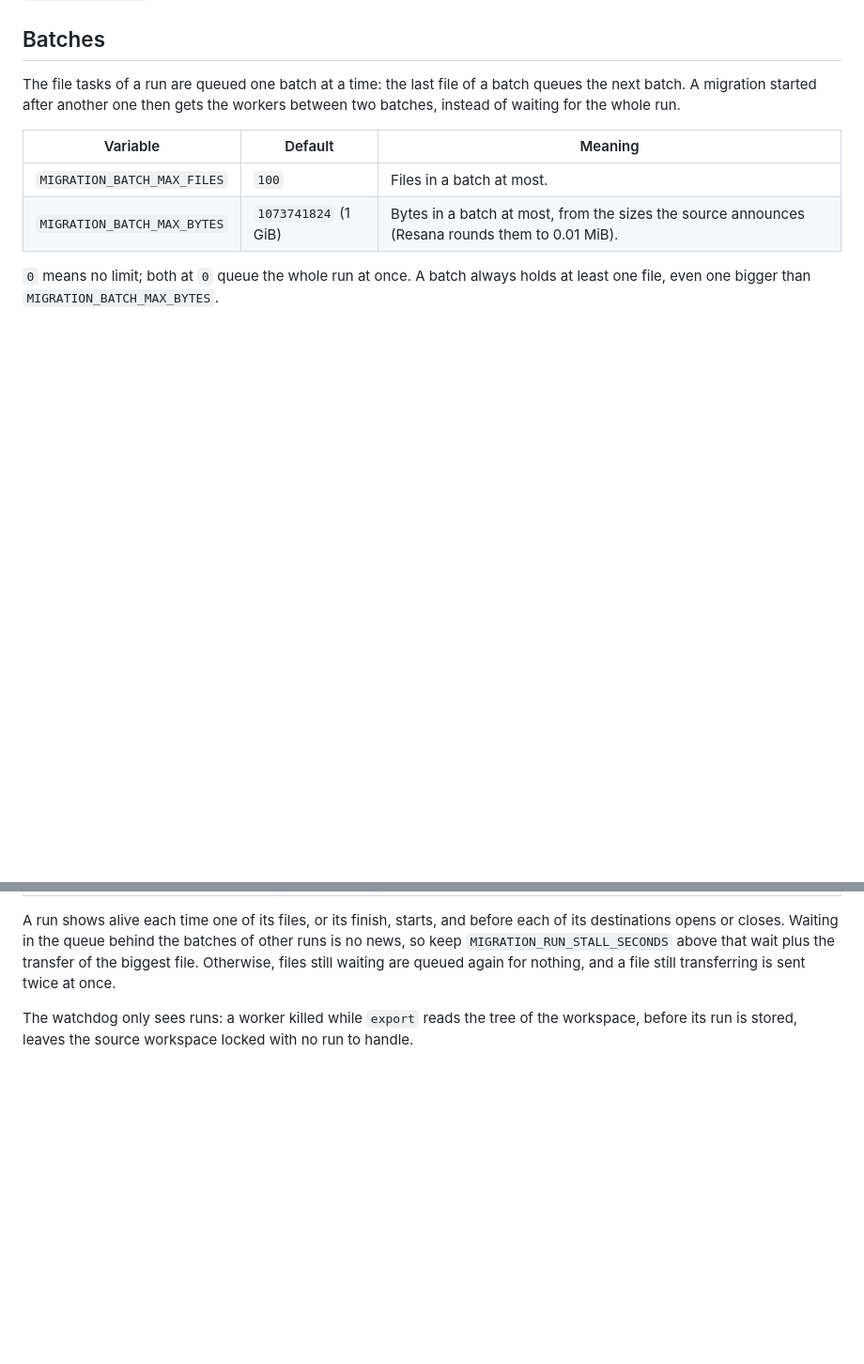
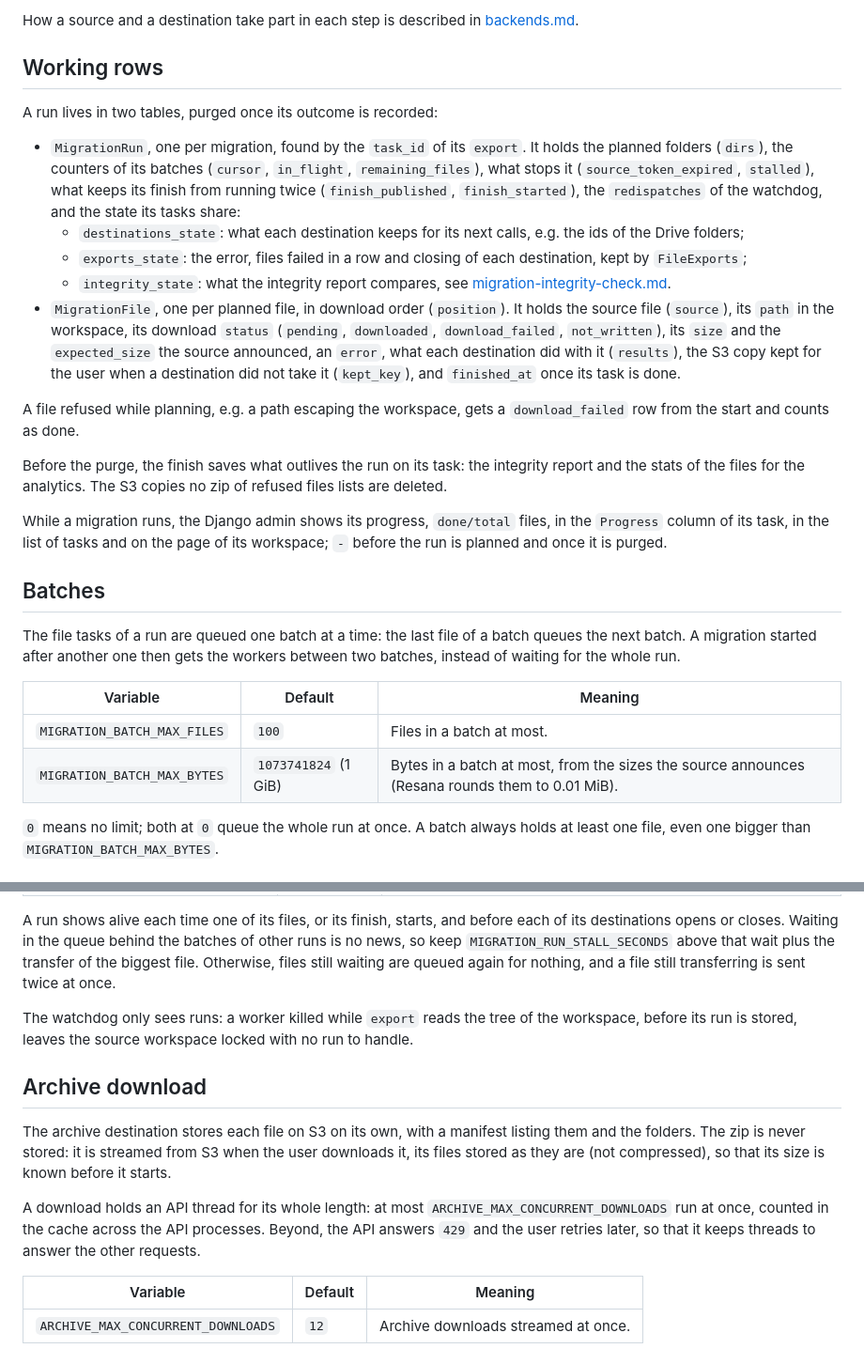
Before and after one commit to suitenumerique/drive-migrator, a Markdown page: docs/migration-pipeline.md, 2 parts joined by grey strips. Shown at 94% size. GitHub-like rendering; blank space fills up the shorter version.

```diff
--- a/docs/migration-pipeline.md
+++ b/docs/migration-pipeline.md
@@ -20,3 +39,41 @@ date and error.
+How a source and a destination take part in each step is described in
+[backends.md](backends.md).
+
+## Working rows
+
+A run lives in two tables, purged once its outcome is recorded:
+
+- `MigrationRun`, one per migration, found by the `task_id` of its `export`.
+  It holds the planned folders (`dirs`), the counters of its batches
+  (`cursor`, `in_flight`, `remaining_files`), what stops it
+  (`source_token_expired`, `stalled`), what keeps its finish from running
+  twice (`finish_published`, `finish_started`), the `redispatches` of the
+  watchdog, and the state its tasks share:
+  - `destinations_state`: what each destination keeps for its next calls,
+    e.g. the ids of the Drive folders;
+  - `exports_state`: the error, files failed in a row and closing of each
+    destination, kept by `FileExports`;
+  - `integrity_state`: what the integrity report compares, see
+    [migration-integrity-check.md](migration-integrity-check.md).
+- `MigrationFile`, one per planned file, in download order (`position`). It
+  holds the source file (`source`), its `path` in the workspace, its download
+  `status` (`pending`, `downloaded`, `download_failed`, `not_written`), its
+  `size` and the `expected_size` the source announced, an `error`, what each
+  destination did with it (`results`), the S3 copy kept for the user when a
+  destination did not take it (`kept_key`), and `finished_at` once its task is
+  done.
+
+A file refused while planning, e.g. a path escaping the workspace, gets a
+`download_failed` row from the start and counts as done.
+
+Before the purge, the finish saves what outlives the run on its task: the
+integrity report and the stats of the files for the analytics. The S3 copies
+no zip of refused files lists are deleted.
+
+While a migration runs, the Django admin shows its progress, `done/total`
+files, in the `Progress` column of its task, in the list of tasks and on
+the page of its workspace; `-` before the run is planned and once it is
+purged.
 
 ## Batches
 
@@ -105,3 +185,19 @@ twice at once.
 The watchdog only sees runs: a worker killed while `export` reads the tree
 of the workspace, before its run is stored, leaves the source workspace
 locked with no run to handle.
+
+## Archive download
+
+The archive destination stores each file on S3 on its own, with a manifest
+listing them and the folders. The zip is never stored: it is streamed from
+S3 when the user downloads it, its files stored as they are (not
+compressed), so that its size is known before it starts.
+
+A download holds an API thread for its whole length: at most
+`ARCHIVE_MAX_CONCURRENT_DOWNLOADS` run at once, counted in the cache across
+the API processes. Beyond, the API answers `429` and the user retries later,
+so that it keeps threads to answer the other requests.
+
+| Variable | Default | Meaning |
+| --- | --- | --- |
+| `ARCHIVE_MAX_CONCURRENT_DOWNLOADS` | `12` | Archive downloads streamed at once. |
```
Also changed, not shown: other parts of docs/migration-pipeline.md (+42 -0 lines).
